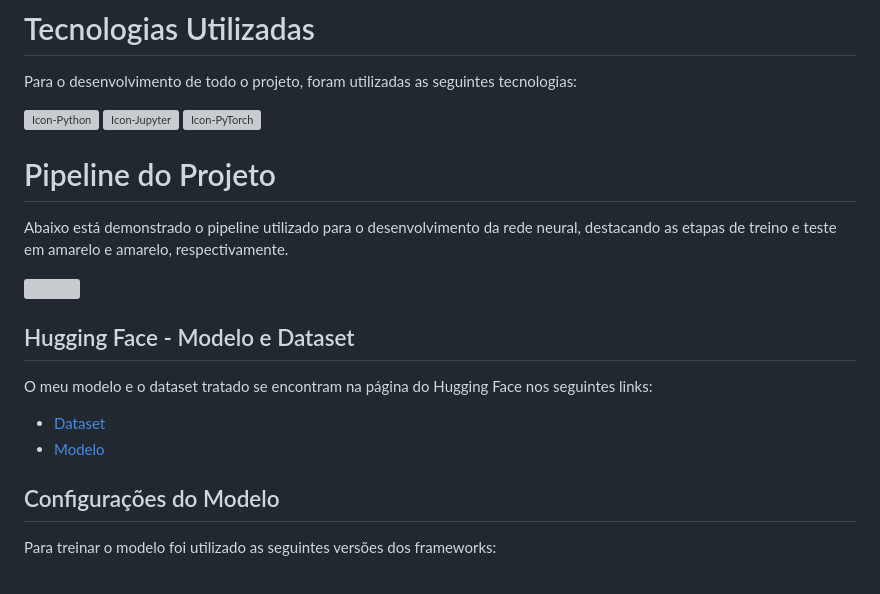
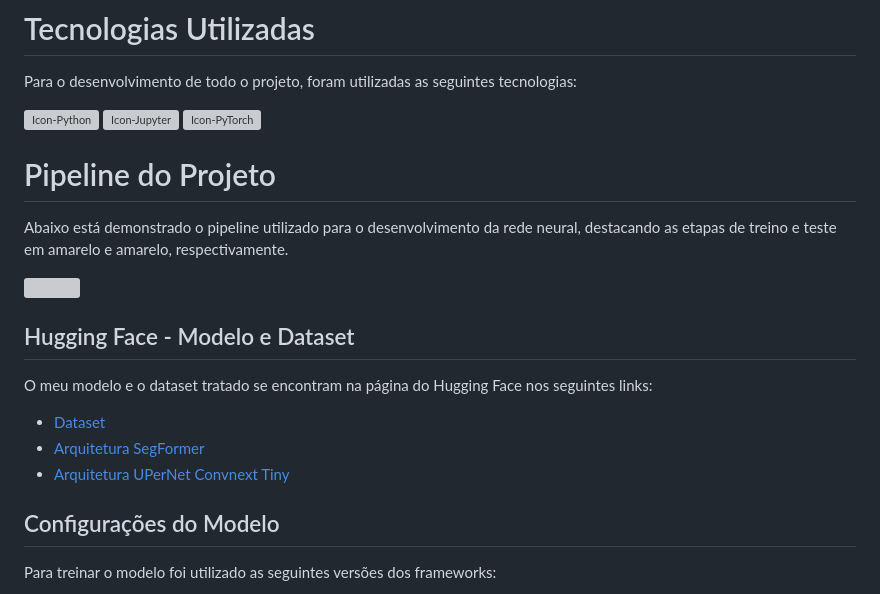
Before and after one commit to vimassaru/WIA_Teeth_Semantic_Segmentation, a Markdown page: README.md, the part around one of its changes. Rendered like a GitHub page; grey boxes are pictures that could not be loaded.

```diff
--- a/README.md
+++ b/README.md
@@ -32,7 +32,8 @@ Abaixo está demonstrado o pipeline utilizado para o desenvolvimento da rede neu
 O meu modelo e o dataset tratado se encontram na página do Hugging Face nos seguintes links:
 
 - [Dataset](https://huggingface.co/datasets/vimassaru/teethsegmentation/tree/main)
-- [Modelo](https://huggingface.co/vimassaru/segformer-b0-finetuned-segments-sidewalk-oct-22)
+- [Arquitetura SegFormer](https://huggingface.co/vimassaru/segformer-b0-finetuned-segments-sidewalk-oct-22)
+- [Arquitetura UPerNet Convnext Tiny](https://huggingface.co/vimassaru/teeth-seg-upernet-convnext-tiny)
 
 
 ## Configurações do Modelo
```
Also changed, not shown: other parts of README.md (+4 -4 lines).
